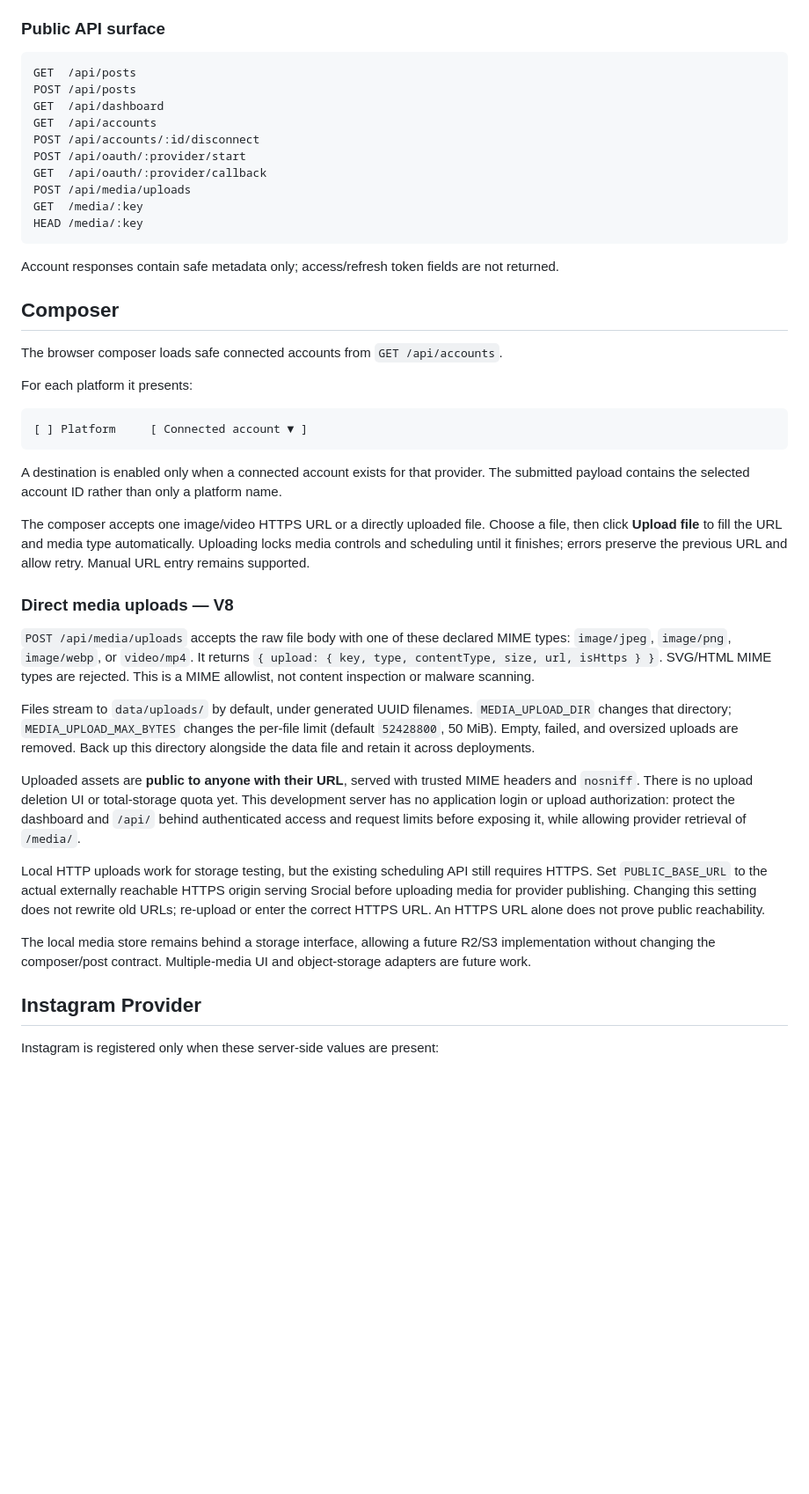
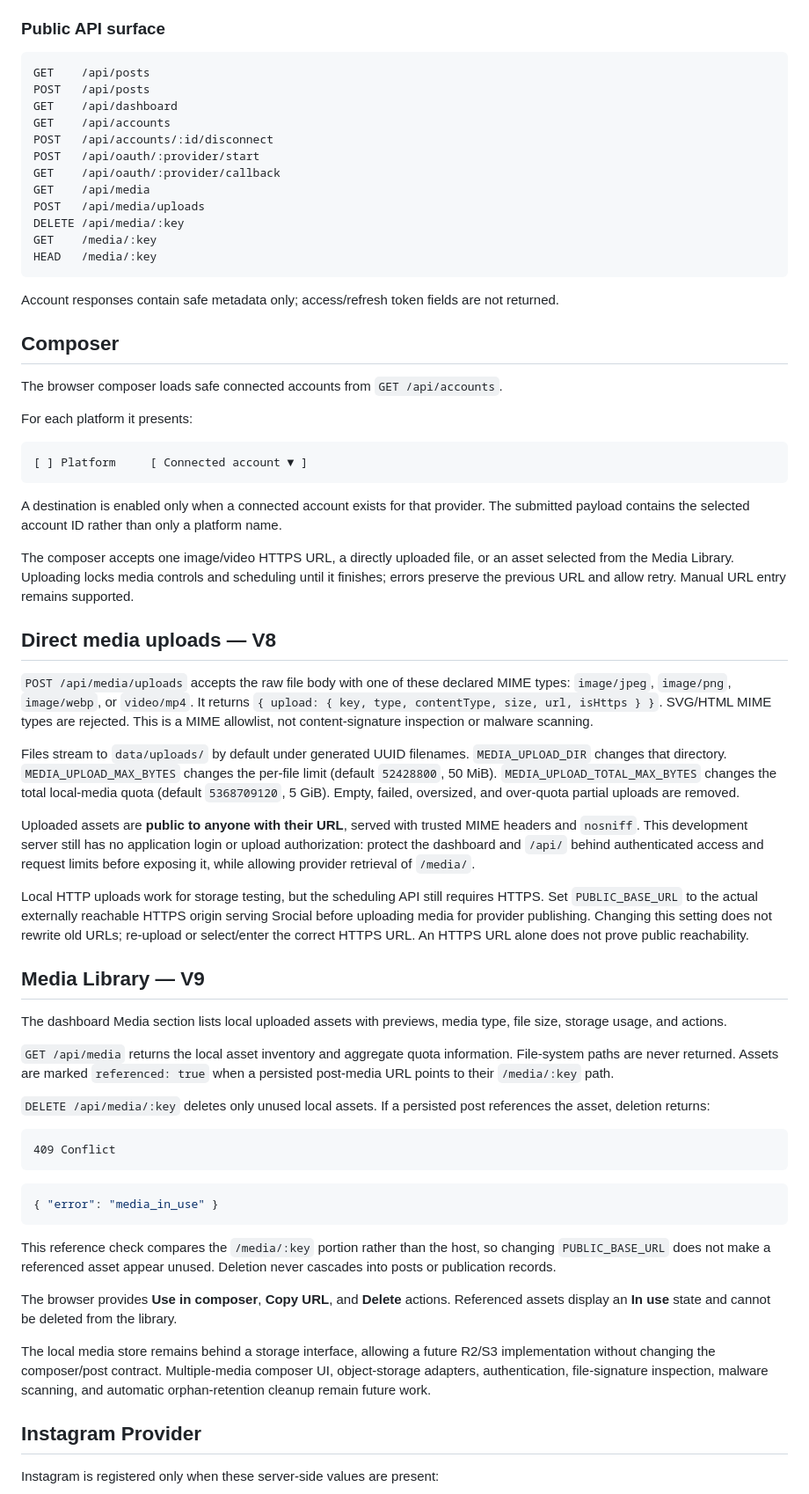
Before and after one commit to OzansanT/srocial, a Markdown page: README.md, the part around one of its changes. Shown at 88% size. Drawn GitHub-style; blank space fills up the shorter version.

Commit message:
docs: document V9 media library lifecycle

````diff
--- a/README.md
+++ b/README.md
@@ -284,16 +291,18 @@ It creates publications with `accountId = null`. This exists for backward compat
 ### Public API surface
 
 ```text
-GET  /api/posts
-POST /api/posts
-GET  /api/dashboard
-GET  /api/accounts
-POST /api/accounts/:id/disconnect
-POST /api/oauth/:provider/start
-GET  /api/oauth/:provider/callback
-POST /api/media/uploads
-GET  /media/:key
-HEAD /media/:key
+GET    /api/posts
+POST   /api/posts
+GET    /api/dashboard
+GET    /api/accounts
+POST   /api/accounts/:id/disconnect
+POST   /api/oauth/:provider/start
+GET    /api/oauth/:provider/callback
+GET    /api/media
+POST   /api/media/uploads
+DELETE /api/media/:key
+GET    /media/:key
+HEAD   /media/:key
 ```
 
 Account responses contain safe metadata only; access/refresh token fields are not returned.
@@ -310,19 +319,39 @@ For each platform it presents:
 
 A destination is enabled only when a connected account exists for that provider. The submitted payload contains the selected account ID rather than only a platform name.
 
-The composer accepts one image/video HTTPS URL or a directly uploaded file. Choose a file, then click **Upload file** to fill the URL and media type automatically. Uploading locks media controls and scheduling until it finishes; errors preserve the previous URL and allow retry. Manual URL entry remains supported.
+The composer accepts one image/video HTTPS URL, a directly uploaded file, or an asset selected from the Media Library. Uploading locks media controls and scheduling until it finishes; errors preserve the previous URL and allow retry. Manual URL entry remains supported.
 
-### Direct media uploads — V8
+## Direct media uploads — V8
 
-`POST /api/media/uploads` accepts the raw file body with one of these declared MIME types: `image/jpeg`, `image/png`, `image/webp`, or `video/mp4`. It returns `{ upload: { key, type, contentType, size, url, isHttps } }`. SVG/HTML MIME types are rejected. This is a MIME allowlist, not content inspection or malware scanning.
+`POST /api/media/uploads` accepts the raw file body with one of these declared MIME types: `image/jpeg`, `image/png`, `image/webp`, or `video/mp4`. It returns `{ upload: { key, type, contentType, size, url, isHttps } }`. SVG/HTML MIME types are rejected. This is a MIME allowlist, not content-signature inspection or malware scanning.
 
-Files stream to `data/uploads/` by default, under generated UUID filenames. `MEDIA_UPLOAD_DIR` changes that directory; `MEDIA_UPLOAD_MAX_BYTES` changes the per-file limit (default `52428800`, 50 MiB). Empty, failed, and oversized uploads are removed. Back up this directory alongside the data file and retain it across deployments.
+Files stream to `data/uploads/` by default under generated UUID filenames. `MEDIA_UPLOAD_DIR` changes that directory. `MEDIA_UPLOAD_MAX_BYTES` changes the per-file limit (default `52428800`, 50 MiB). `MEDIA_UPLOAD_TOTAL_MAX_BYTES` changes the total local-media quota (default `5368709120`, 5 GiB). Empty, failed, oversized, and over-quota partial uploads are removed.
 
-Uploaded assets are **public to anyone with their URL**, served with trusted MIME headers and `nosniff`. There is no upload deletion UI or total-storage quota yet. This development server has no application login or upload authorization: protect the dashboard and `/api/` behind authenticated access and request limits before exposing it, while allowing provider retrieval of `/media/`.
+Uploaded assets are **public to anyone with their URL**, served with trusted MIME headers and `nosniff`. This development server still has no application login or upload authorization: protect the dashboard and `/api/` behind authenticated access and request limits before exposing it, while allowing provider retrieval of `/media/`.
 
-Local HTTP uploads work for storage testing, but the existing scheduling API still requires HTTPS. Set `PUBLIC_BASE_URL` to the actual externally reachable HTTPS origin serving Srocial before uploading media for provider publishing. Changing this setting does not rewrite old URLs; re-upload or enter the correct HTTPS URL. An HTTPS URL alone does not prove public reachability.
+Local HTTP uploads work for storage testing, but the scheduling API still requires HTTPS. Set `PUBLIC_BASE_URL` to the actual externally reachable HTTPS origin serving Srocial before uploading media for provider publishing. Changing this setting does not rewrite old URLs; re-upload or select/enter the correct HTTPS URL. An HTTPS URL alone does not prove public reachability.
 
-The local media store remains behind a storage interface, allowing a future R2/S3 implementation without changing the composer/post contract. Multiple-media UI and object-storage adapters are future work.
+## Media Library — V9
+
+The dashboard Media section lists local uploaded assets with previews, media type, file size, storage usage, and actions.
+
+`GET /api/media` returns the local asset inventory and aggregate quota information. File-system paths are never returned. Assets are marked `referenced: true` when a persisted post-media URL points to their `/media/:key` path.
+
+`DELETE /api/media/:key` deletes only unused local assets. If a persisted post references the asset, deletion returns:
+
+```http
+409 Conflict
+```
+
+```json
+{ "error": "media_in_use" }
+```
+
+This reference check compares the `/media/:key` portion rather than the host, so changing `PUBLIC_BASE_URL` does not make a referenced asset appear unused. Deletion never cascades into posts or publication records.
+
+The browser provides **Use in composer**, **Copy URL**, and **Delete** actions. Referenced assets display an **In use** state and cannot be deleted from the library.
+
+The local media store remains behind a storage interface, allowing a future R2/S3 implementation without changing the composer/post contract. Multiple-media composer UI, object-storage adapters, authentication, file-signature inspection, malware scanning, and automatic orphan-retention cleanup remain future work.
 
 ## Instagram Provider
 
````
Also changed, not shown: other parts of README.md (+31 -14 lines).
